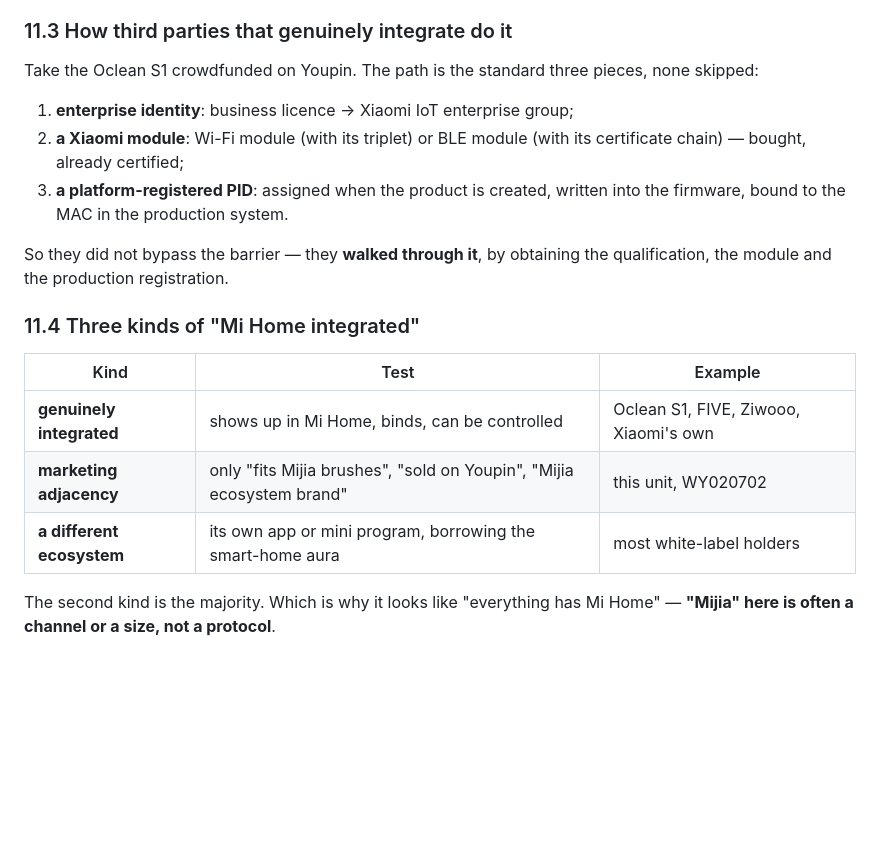
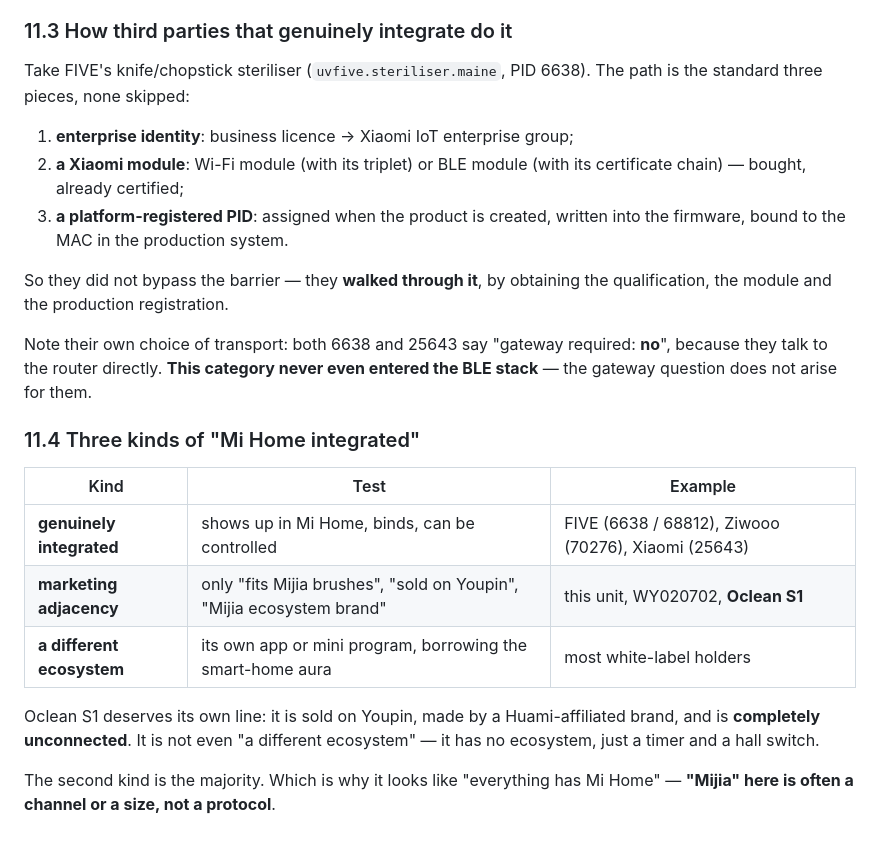
Before and after one commit to emfox/QUANGE-Controller, a Markdown page: docs/mi-home-route3.en.md, the part around one of its changes. Drawn GitHub-style; blank space fills up the shorter version.

```diff
--- a/docs/mi-home-route3.en.md
+++ b/docs/mi-home-route3.en.md
@@ -248,7 +275,8 @@ Its actual connection is the vendor's own WeChat mini program plus a private BLE
 
 ### 11.3 How third parties that genuinely integrate do it
 
-Take the Oclean S1 crowdfunded on Youpin. The path is the standard three pieces, none skipped:
+Take FIVE's knife/chopstick steriliser (`uvfive.steriliser.maine`, PID 6638). The path is the
+standard three pieces, none skipped:
 
 1. **enterprise identity**: business licence → Xiaomi IoT enterprise group;
 2. **a Xiaomi module**: Wi-Fi module (with its triplet) or BLE module (with its certificate chain) — bought, already certified;
@@ -256,12 +284,20 @@ Take the Oclean S1 crowdfunded on Youpin. The path is the standard three pieces,
 
 So they did not bypass the barrier — they **walked through it**, by obtaining the qualification, the module and the production registration.
 
+Note their own choice of transport: both 6638 and 25643 say "gateway required: **no**", because they
+talk to the router directly. **This category never even entered the BLE stack** — the gateway
+question does not arise for them.
+
 ### 11.4 Three kinds of "Mi Home integrated"
 
 | Kind | Test | Example |
 | --- | --- | --- |
-| **genuinely integrated** | shows up in Mi Home, binds, can be controlled | Oclean S1, FIVE, Ziwooo, Xiaomi's own |
-| **marketing adjacency** | only "fits Mijia brushes", "sold on Youpin", "Mijia ecosystem brand" | this unit, WY020702 |
+| **genuinely integrated** | shows up in Mi Home, binds, can be controlled | FIVE (6638 / 68812), Ziwooo (70276), Xiaomi (25643) |
+| **marketing adjacency** | only "fits Mijia brushes", "sold on Youpin", "Mijia ecosystem brand" | this unit, WY020702, **Oclean S1** |
 | **a different ecosystem** | its own app or mini program, borrowing the smart-home aura | most white-label holders |
 
+Oclean S1 deserves its own line: it is sold on Youpin, made by a Huami-affiliated brand, and is
+**completely unconnected**. It is not even "a different ecosystem" — it has no ecosystem, just a
+timer and a hall switch.
+
 The second kind is the majority. Which is why it looks like "everything has Mi Home" — **"Mijia" here is often a channel or a size, not a protocol**.
```
Also changed, not shown: other parts of docs/mi-home-route3.en.md (+34 -7 lines), docs/mi-home-route3.zh-CN.md (+39 -11 lines).
